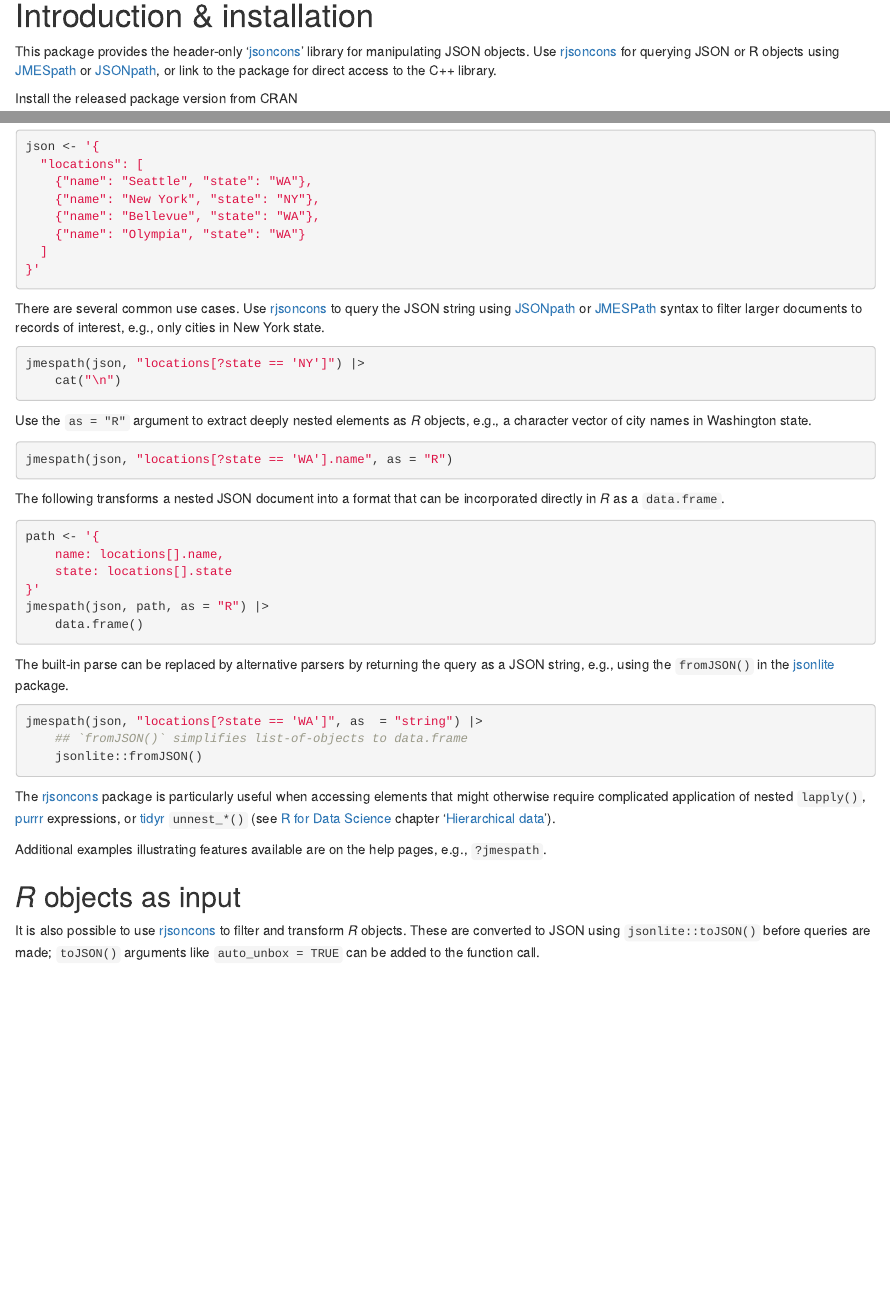
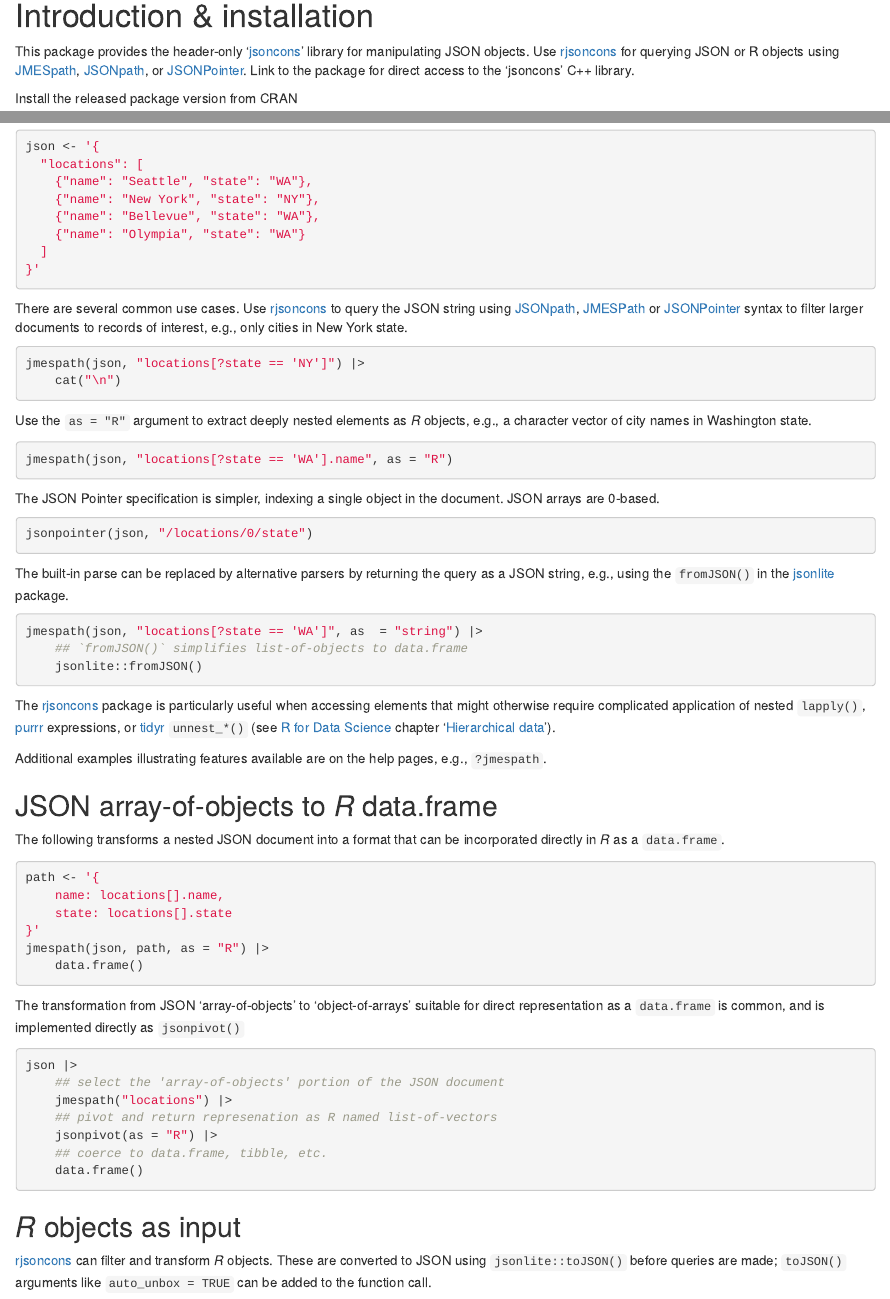
Before and after one commit to mtmorgan/rjsoncons, an R Markdown document (vignettes/rjsoncons.Rmd): the page in a window 1100 px wide, from 210 px down, and a second part further down, joined at a grey line. Rendered offline with R 4.5, knitr and Pandoc, with nearby package versions; the code chunks are not run, so their results and figures are left out; drawn as R Markdown's standard HTML page in place of the format the file asks for.

Commit message:
update vignette & README for `jsonpointer()` (and a little `jsonpivot()`)

````diff
--- a/vignettes/rjsoncons.Rmd
+++ b/vignettes/rjsoncons.Rmd
@@ -23,13 +23,14 @@ knitr::opts_chunk$set(
 
 This package provides the header-only '[jsoncons][]' library for
 manipulating JSON objects. Use [rjsoncons][] for querying JSON or R
-objects using [JMESpath][] or [JSONpath][], or link to the package for
-direct access to the C++ library.
+objects using [JMESpath][], [JSONpath][], or [JSONPointer][]. Link to
+the package for direct access to the 'jsoncons' C++ library.
 
 [jsoncons]: https://github.com/danielaparker/jsoncons/
 [rjsoncons]: https://mtmorgan.github.io/rjsoncons/
 [JSONpath]: https://goessner.net/articles/JsonPath/
 [JMESpath]: https://jmespath.org/
+[JSONPointer]: https://datatracker.ietf.org/doc/html/rfc6901
 
 Install the released package version from CRAN
 
@@ -71,9 +72,9 @@ json <- '{
 ```
 
 There are several common use cases. Use [rjsoncons][] to query the
-JSON string using [JSONpath][] or [JMESPath][] syntax to filter larger
-documents to records of interest, e.g., only cities in New York
-state.
+JSON string using [JSONpath][], [JMESPath][] or [JSONPointer][]
+syntax to filter larger documents to records of interest, e.g., only
+cities in New York state.
 
 ```{r}
 jmespath(json, "locations[?state == 'NY']") |>
@@ -87,15 +88,11 @@ objects, e.g., a character vector of city names in Washington state.
 jmespath(json, "locations[?state == 'WA'].name", as = "R")
 ```
 
-The following transforms a nested JSON document into a format that can be incorporated directly in *R* as a `data.frame`.
+The JSON Pointer specification is simpler, indexing a single object in
+the document. JSON arrays are 0-based.
 
-```{r}
-path <- '{
-    name: locations[].name,
-    state: locations[].state
-}'
-jmespath(json, path, as = "R") |>
-    data.frame()
+```{r jsonpointer}
+jsonpointer(json, "/locations/0/state")
 ```
 
 The built-in parse can be replaced by alternative parsers by returning
@@ -118,6 +115,34 @@ nested `lapply()`, [purrr][] expressions, or [tidyr][] `unnest_*()`
 Additional examples illustrating features available are on the help
 pages, e.g., `?jmespath`.
 
+## JSON array-of-objects to *R* data.frame
+
+The following transforms a nested JSON document into a format that can
+be incorporated directly in *R* as a `data.frame`.
+
+```{r}
+path <- '{
+    name: locations[].name,
+    state: locations[].state
+}'
+jmespath(json, path, as = "R") |>
+    data.frame()
+```
+
+The transformation from JSON 'array-of-objects' to 'object-of-arrays'
+suitable for direct representation as a `data.frame` is common, and is
+implemented directly as `jsonpivot()`
+
+```{r jsonpivot}
+json |>
+    ## select the 'array-of-objects' portion of the JSON document
+    jmespath("locations") |>
+    ## pivot and return represenation as R named list-of-vectors
+    jsonpivot(as = "R") |>
+    ## coerce to data.frame, tibble, etc.
+    data.frame()
+```
+
 [purrr]: https://CRAN.R-project.org/package=purrr
 [tidyr]: https://CRAN.R-project.org/package=tidyr
 [r4ds]: https://r4ds.hadley.nz/
@@ -125,10 +150,10 @@ pages, e.g., `?jmespath`.
 
 ## *R* objects as input
 
-It is also possible to use [rjsoncons][] to filter and transform _R_
-objects. These are converted to JSON using `jsonlite::toJSON()` before
-queries are made; `toJSON()` arguments like `auto_unbox = TRUE` can be
-added to the function call.
+[rjsoncons][] can filter and transform _R_ objects. These are
+converted to JSON using `jsonlite::toJSON()` before queries are made;
+`toJSON()` arguments like `auto_unbox = TRUE` can be added to the
+function call.
 
 ```{r}
 ## `lst` is an *R* list
````
Also changed, not shown: README.md.
